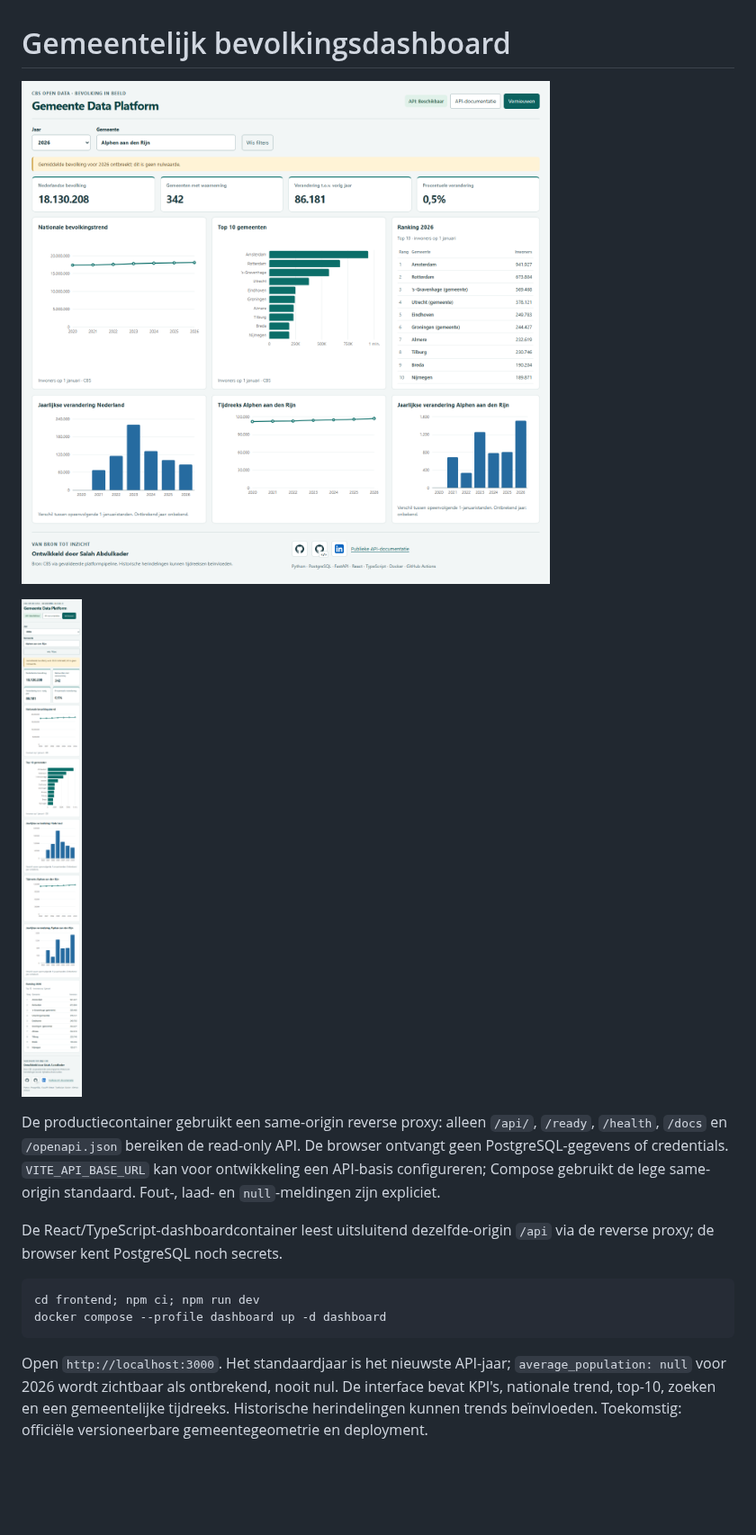
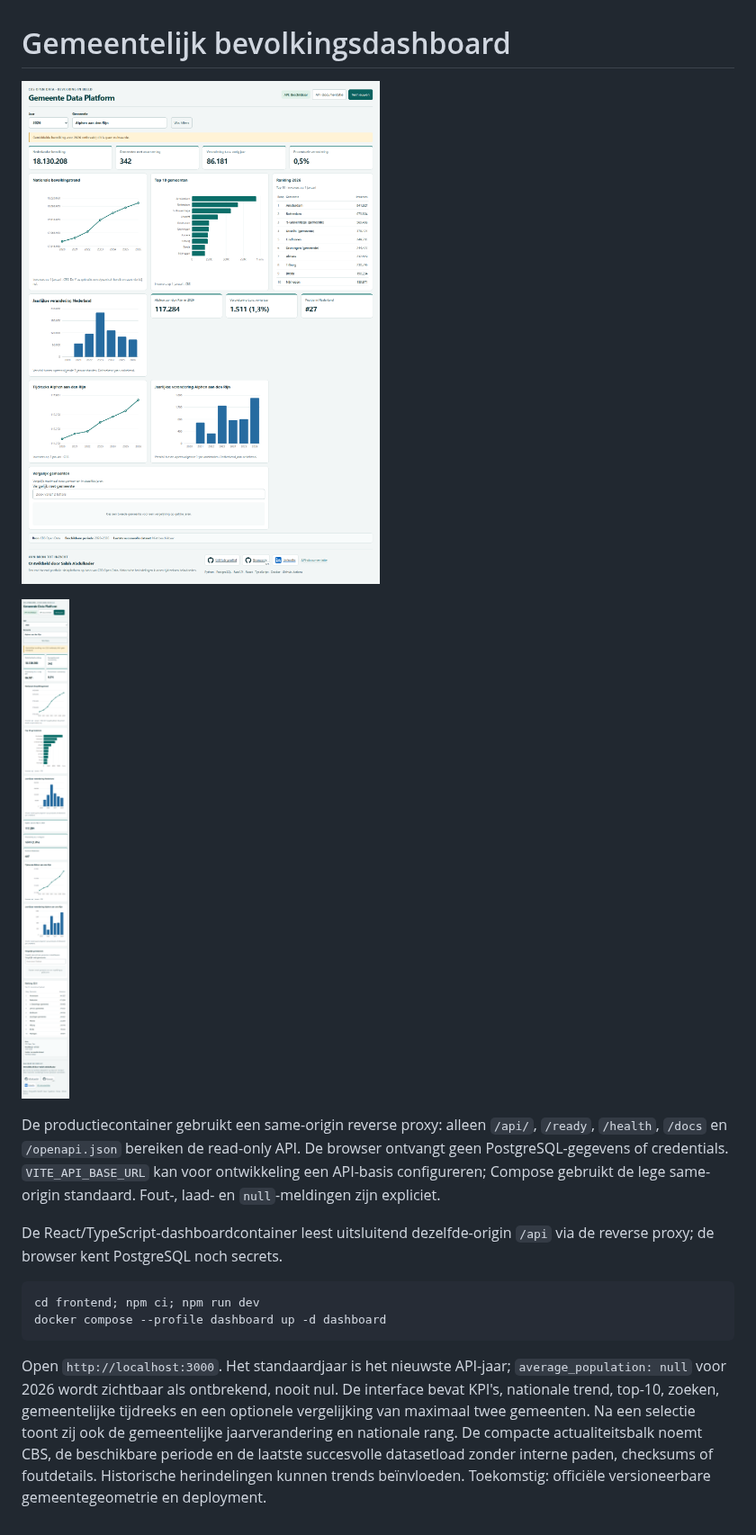
Before and after one commit to salahooo/gemeente-data-platform, a Markdown page: docs/dashboard.md, the part around the change. Shown at 90% size. Rendered like a GitHub page; pictures changed too: docs/images/dashboard-desktop.png, docs/images/dashboard-mobile.png; blank space fills up the shorter version.

Commit message:
feat: polish dashboard municipal insights

```diff
--- a/docs/dashboard.md
+++ b/docs/dashboard.md
@@ -20,6 +20,10 @@ docker compose --profile dashboard up -d dashboard
 
 Open `http://localhost:3000`. Het standaardjaar is het nieuwste API-jaar;
 `average_population: null` voor 2026 wordt zichtbaar als ontbrekend, nooit nul.
-De interface bevat KPI's, nationale trend, top-10, zoeken en een gemeentelijke
-tijdreeks. Historische herindelingen kunnen trends beïnvloeden. Toekomstig:
-officiële versioneerbare gemeentegeometrie en deployment.
+De interface bevat KPI's, nationale trend, top-10, zoeken, gemeentelijke
+tijdreeks en een optionele vergelijking van maximaal twee gemeenten. Na een
+selectie toont zij ook de gemeentelijke jaarverandering en nationale rang. De
+compacte actualiteitsbalk noemt CBS, de beschikbare periode en de laatste
+succesvolle datasetload zonder interne paden, checksums of foutdetails.
+Historische herindelingen kunnen trends beïnvloeden. Toekomstig: officiële
+versioneerbare gemeentegeometrie en deployment.
```
Also changed, not shown: docs/api.md (+8 -1 lines), 15 other files.
